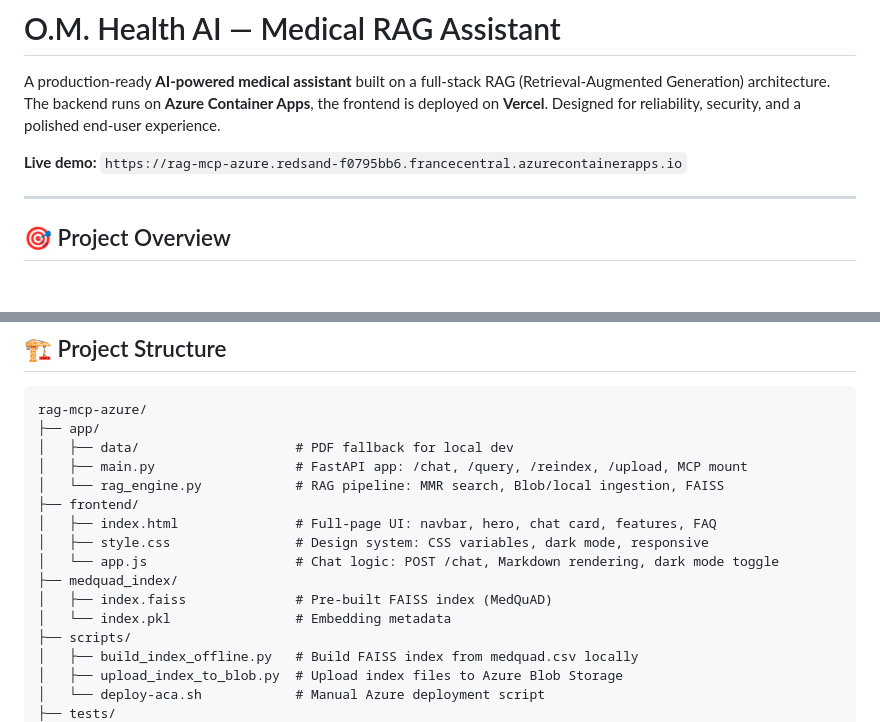
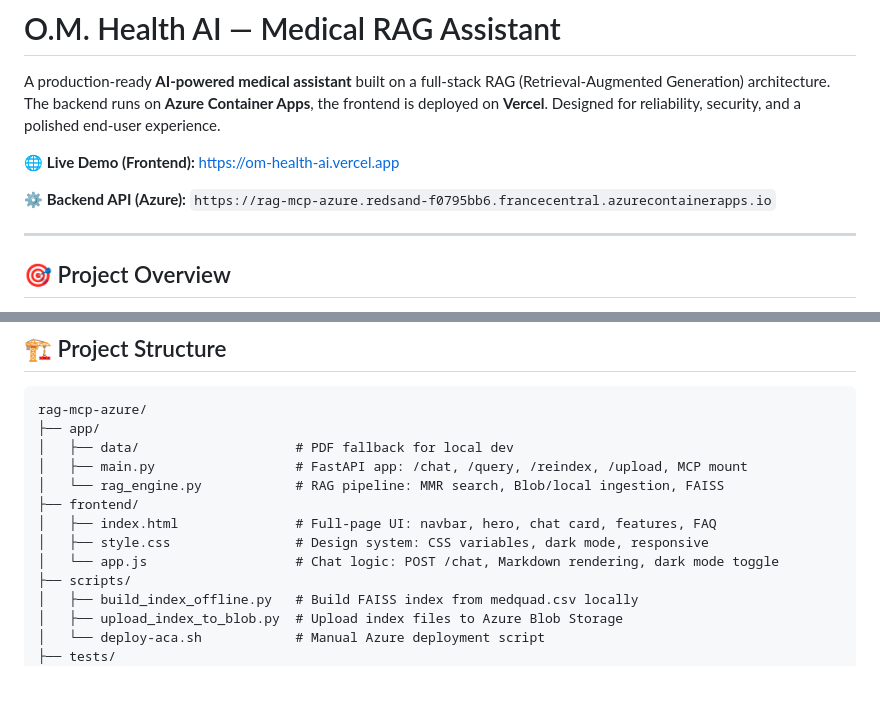
Before and after one commit to oumniya03/rag-mcp-azure, a Markdown page: README.md, 2 parts joined by grey strips. Rendered like a GitHub page; blank space fills up the shorter version.

```diff
--- a/README.md
+++ b/README.md
@@ -2,7 +4,10 @@
 
 A production-ready **AI-powered medical assistant** built on a full-stack RAG (Retrieval-Augmented Generation) architecture. The backend runs on **Azure Container Apps**, the frontend is deployed on **Vercel**. Designed for reliability, security, and a polished end-user experience.
 
-**Live demo:** `https://rag-mcp-azure.redsand-f0795bb6.francecentral.azurecontainerapps.io`
+🌐 **Live Demo (Frontend):** [https://om-health-ai.vercel.app](https://om-health-ai.vercel.app)
+
+⚙️ **Backend API (Azure):** `https://rag-mcp-azure.redsand-f0795bb6.francecentral.azurecontainerapps.io`
+
 
 ---
 
@@ -98,9 +103,6 @@ rag-mcp-azure/
 │   ├── index.html               # Full-page UI: navbar, hero, chat card, features, FAQ
 │   ├── style.css                # Design system: CSS variables, dark mode, responsive
 │   └── app.js                   # Chat logic: POST /chat, Markdown rendering, dark mode toggle
-├── medquad_index/
-│   ├── index.faiss              # Pre-built FAISS index (MedQuAD)
-│   └── index.pkl                # Embedding metadata
 ├── scripts/
 │   ├── build_index_offline.py   # Build FAISS index from medquad.csv locally
 │   ├── upload_index_to_blob.py  # Upload index files to Azure Blob Storage
```
Also changed, not shown: other parts of README.md (+2 -0 lines).
